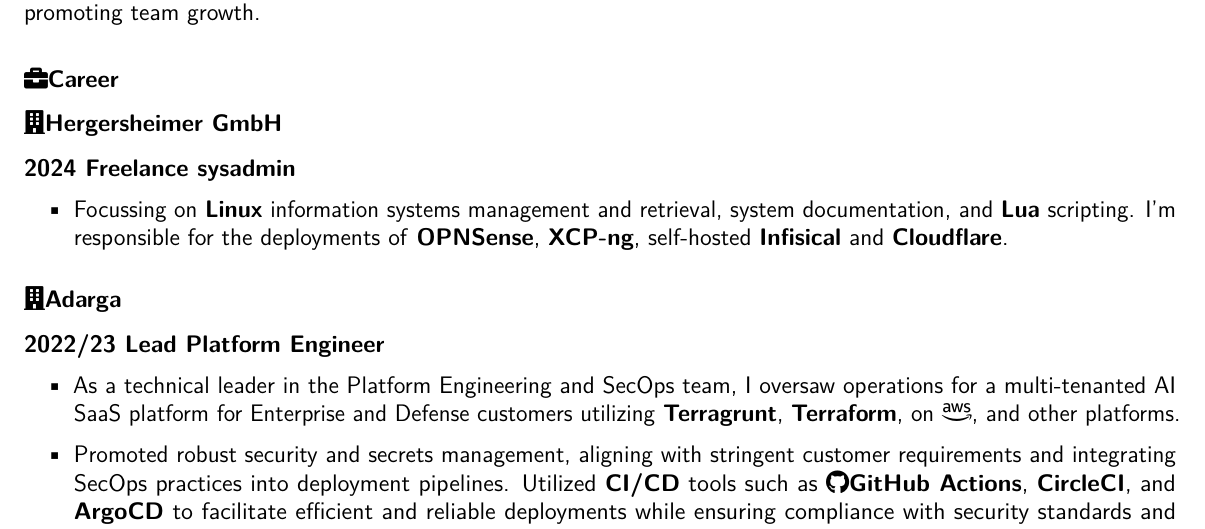
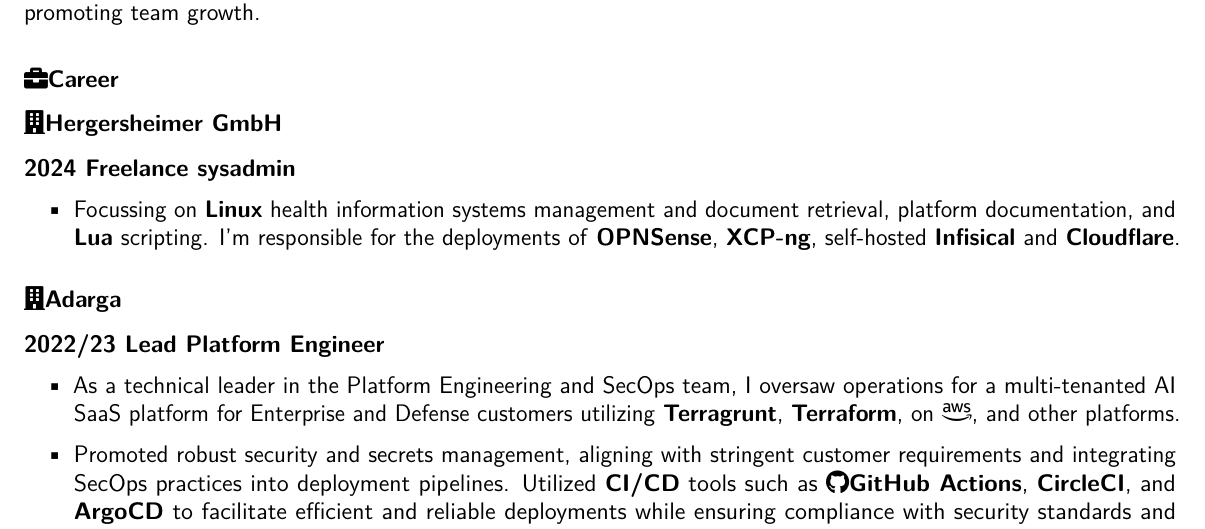
Before and after one commit to danslinky/danslinky.co.uk, a LaTeX CV (docs/resumes/latex/resume.tex): part of page 1 of 2, cut so that both start at the same text. Compiled offline with pdfLaTeX.

Commit message:
Tweak current role description

```diff
--- a/docs/resumes/latex/resume.tex
+++ b/docs/resumes/latex/resume.tex
@@ -165,10 +165,11 @@
 \begin{itemize}
 \tightlist
 \item
-  Focussing on \textbf{Linux} information systems management and
-  retrieval, system documentation, and \textbf{Lua} scripting. I'm
-  responsible for the deployments of \textbf{OPNSense}, \textbf{XCP-ng},
-  self-hosted \textbf{Infisical} and \textbf{Cloudflare}.
+  Focussing on \textbf{Linux} health information systems management and
+  document retrieval, platform documentation, and \textbf{Lua}
+  scripting. I'm responsible for the deployments of \textbf{OPNSense},
+  \textbf{XCP-ng}, self-hosted \textbf{Infisical} and
+  \textbf{Cloudflare}.
 \end{itemize}
 
 \hypertarget{material-office-building-adarga}{%
```
Also changed, not shown: docs/resumes/markdown/index.md (+1 -1 lines), docs/resumes/latex/resume.pdf, 1 other file.
